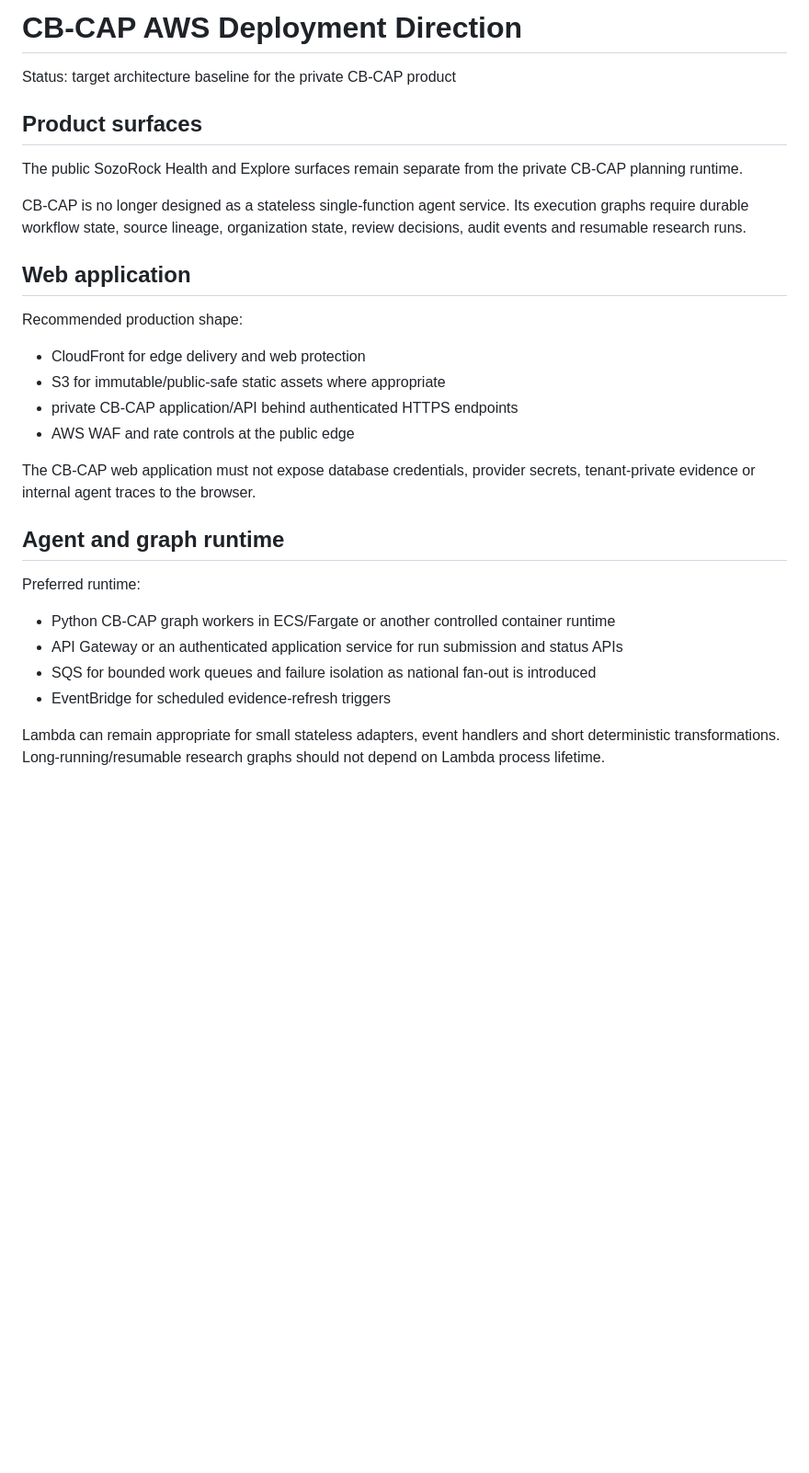
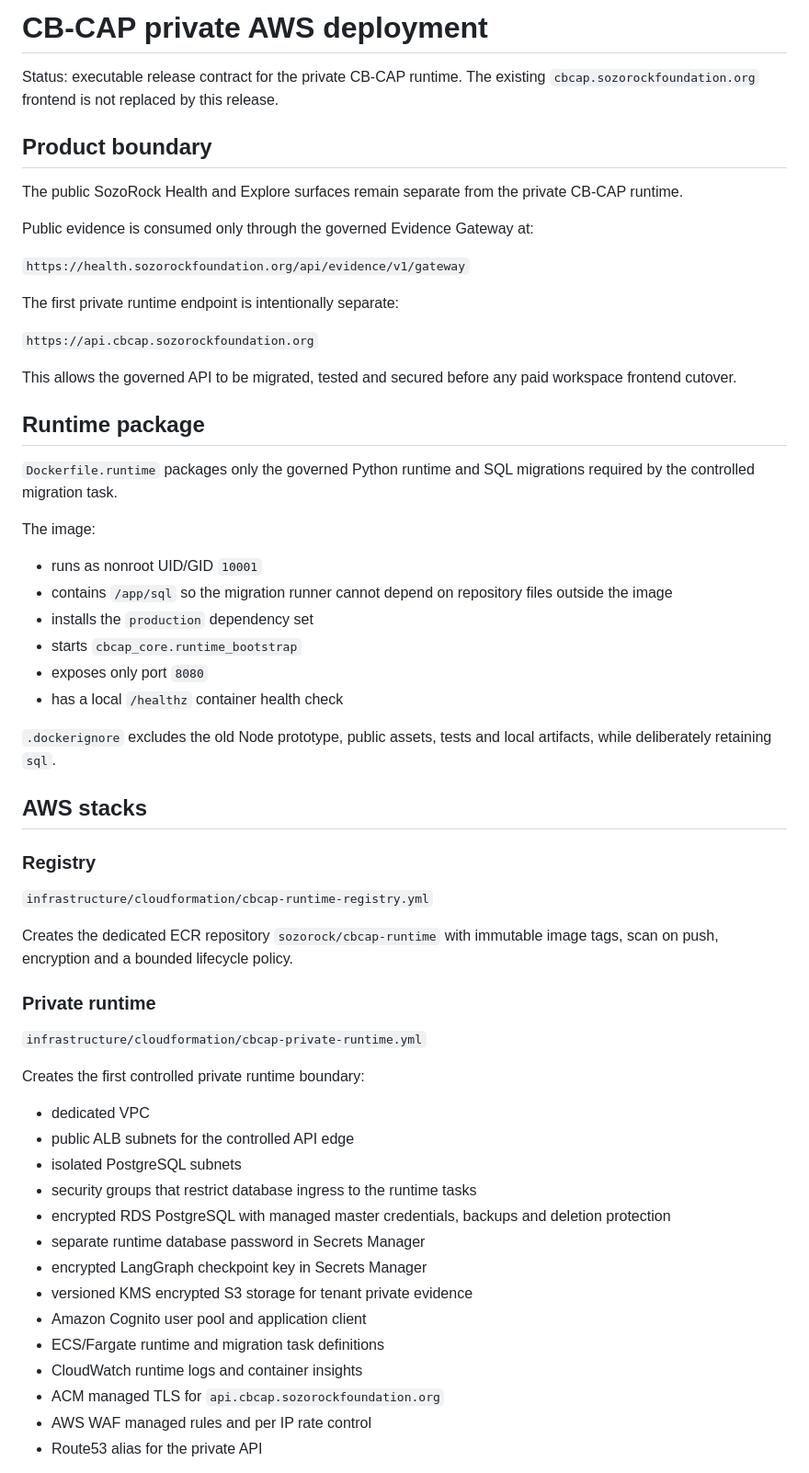
Before and after one commit to drolu-cmyk/sozorock-health-agentic, a Markdown page: docs/deployment-aws.md, the part around one of its changes. Shown at 92% size. Rendered like a GitHub page; blank space fills up the shorter version.

```diff
--- a/docs/deployment-aws.md
+++ b/docs/deployment-aws.md
@@ -1,31 +1,62 @@
-# CB-CAP AWS Deployment Direction
+# CB-CAP private AWS deployment
 
-Status: target architecture baseline for the private CB-CAP product
+Status: executable release contract for the private CB-CAP runtime. The existing `cbcap.sozorockfoundation.org` frontend is not replaced by this release.
 
-## Product surfaces
+## Product boundary
 
-The public SozoRock Health and Explore surfaces remain separate from the private CB-CAP planning runtime.
+The public SozoRock Health and Explore surfaces remain separate from the private CB-CAP runtime.
 
-CB-CAP is no longer designed as a stateless single-function agent service. Its execution graphs require durable workflow state, source lineage, organization state, review decisions, audit events and resumable research runs.
+Public evidence is consumed only through the governed Evidence Gateway at:
 
-## Web application
+`https://health.sozorockfoundation.org/api/evidence/v1/gateway`
 
-Recommended production shape:
+The first private runtime endpoint is intentionally separate:
 
-- CloudFront for edge delivery and web protection
-- S3 for immutable/public-safe static assets where appropriate
-- private CB-CAP application/API behind authenticated HTTPS endpoints
-- AWS WAF and rate controls at the public edge
+`https://api.cbcap.sozorockfoundation.org`
 
-The CB-CAP web application must not expose database credentials, provider secrets, tenant-private evidence or internal agent traces to the browser.
+This allows the governed API to be migrated, tested and secured before any paid workspace frontend cutover.
 
-## Agent and graph runtime
+## Runtime package
 
-Preferred runtime:
+`Dockerfile.runtime` packages only the governed Python runtime and SQL migrations required by the controlled migration task.
 
-- Python CB-CAP graph workers in ECS/Fargate or another controlled container runtime
-- API Gateway or an authenticated application service for run submission and status APIs
-- SQS for bounded work queues and failure isolation as national fan-out is introduced
-- EventBridge for scheduled evidence-refresh triggers
+The image:
 
-Lambda can remain appropriate for small stateless adapters, event handlers and short deterministic transformations. Long-running/resumable research graphs should not depend on Lambda process lifetime.
+- runs as nonroot UID/GID `10001`
+- contains `/app/sql` so the migration runner cannot depend on repository files outside the image
+- installs the `production` dependency set
+- starts `cbcap_core.runtime_bootstrap`
+- exposes only port `8080`
+- has a local `/healthz` container health check
+
+`.dockerignore` excludes the old Node prototype, public assets, tests and local artifacts, while deliberately retaining `sql`.
+
+## AWS stacks
+
+### Registry
+
+`infrastructure/cloudformation/cbcap-runtime-registry.yml`
+
+Creates the dedicated ECR repository `sozorock/cbcap-runtime` with immutable image tags, scan on push, encryption and a bounded lifecycle policy.
+
+### Private runtime
+
+`infrastructure/cloudformation/cbcap-private-runtime.yml`
+
+Creates the first controlled private runtime boundary:
+
+- dedicated VPC
+- public ALB subnets for the controlled API edge
+- isolated PostgreSQL subnets
+- security groups that restrict database ingress to the runtime tasks
+- encrypted RDS PostgreSQL with managed master credentials, backups and deletion protection
+- separate runtime database password in Secrets Manager
+- encrypted LangGraph checkpoint key in Secrets Manager
+- versioned KMS encrypted S3 storage for tenant private evidence
+- Amazon Cognito user pool and application client
+- ECS/Fargate runtime and migration task definitions
+- CloudWatch runtime logs and container insights
+- ACM managed TLS for `api.cbcap.sozorockfoundation.org`
+- AWS WAF managed rules and per IP rate control
+- Route53 alias for the private API
+
```
Also changed, not shown: other parts of docs/deployment-aws.md (+101 -52 lines).
